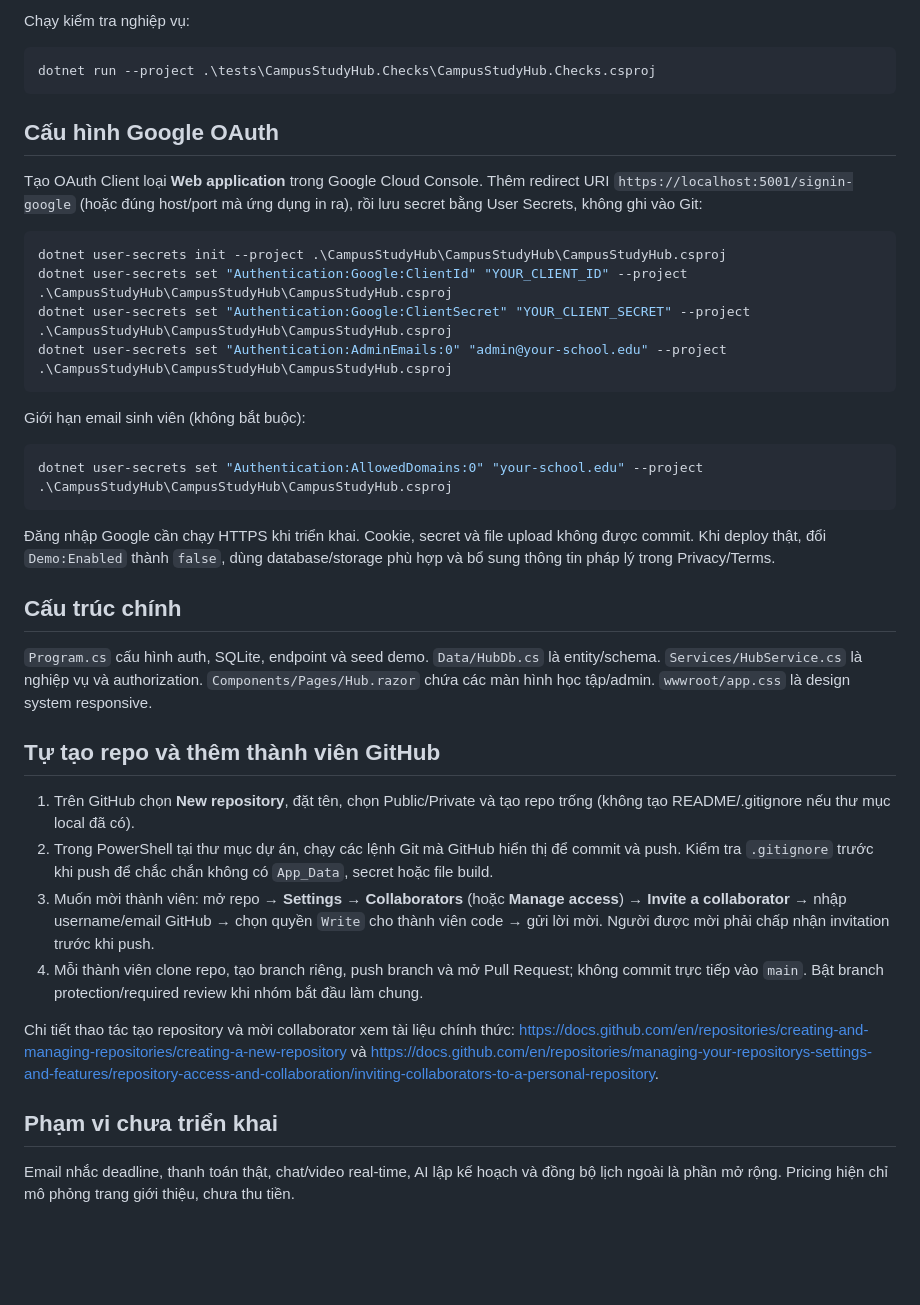
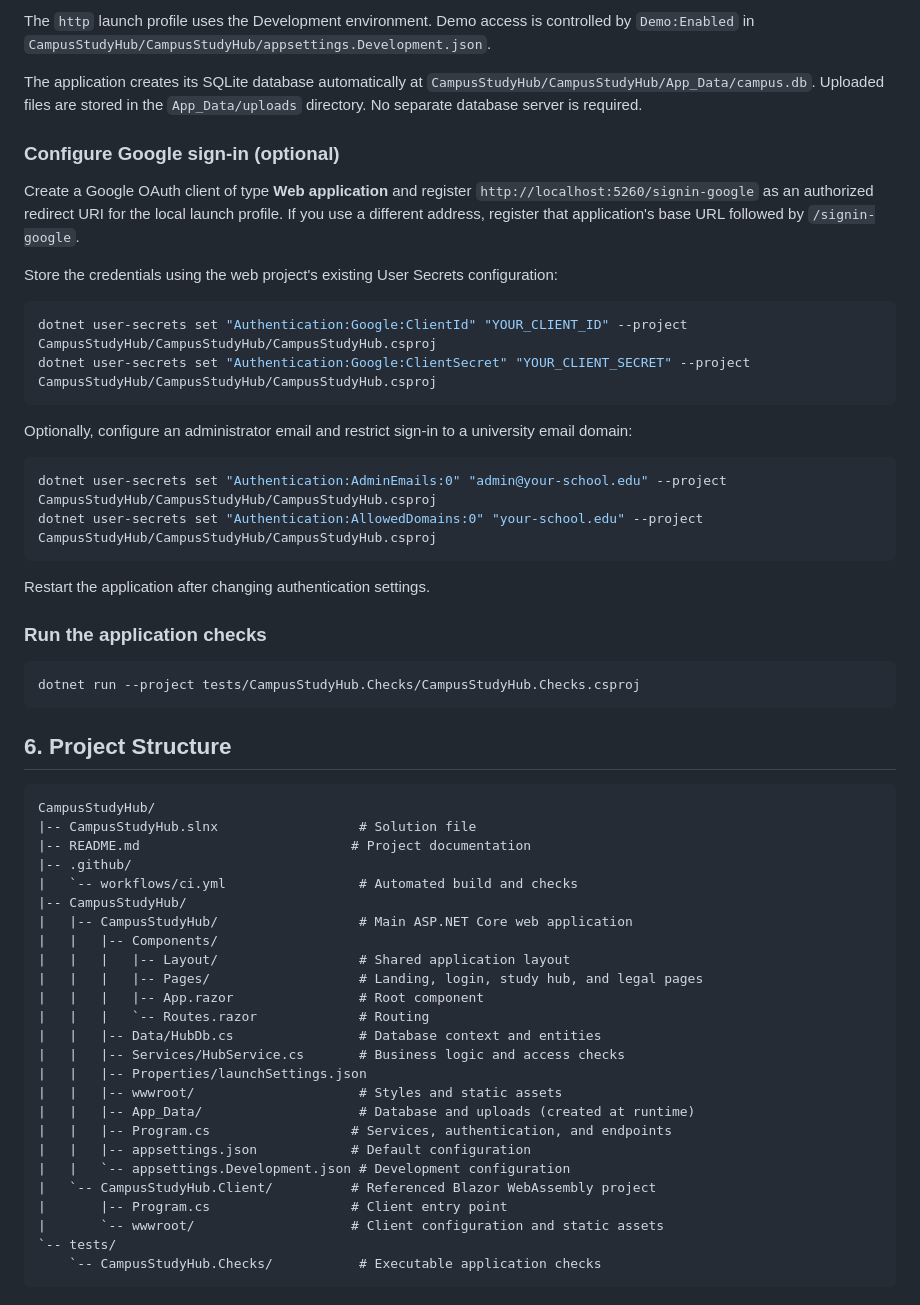
Before and after one commit to m-wuynh/CampusStudyHub, a Markdown page: README.md, the part around one of its changes. Drawn GitHub-style; blank space fills up the shorter version.

Commit message:
Initial Commit

````diff
--- a/README.md
+++ b/README.md
@@ -29,42 +61,60 @@ Mở địa chỉ hiện trong terminal, thường là `http://localhost:5260`.
 
-Chạy kiểm tra nghiệp vụ:
+The `http` launch profile uses the Development environment. Demo access is controlled by `Demo:Enabled` in `CampusStudyHub/CampusStudyHub/appsettings.Development.json`.
+
+The application creates its SQLite database automatically at `CampusStudyHub/CampusStudyHub/App_Data/campus.db`. Uploaded files are stored in the `App_Data/uploads` directory. No separate database server is required.
+
+### Configure Google sign-in (optional)
+
+Create a Google OAuth client of type **Web application** and register `http://localhost:5260/signin-google` as an authorized redirect URI for the local launch profile. If you use a different address, register that application's base URL followed by `/signin-google`.
+
+Store the credentials using the web project's existing User Secrets configuration:
 
 ```powershell
-dotnet run --project .\tests\CampusStudyHub.Checks\CampusStudyHub.Checks.csproj
+dotnet user-secrets set "Authentication:Google:ClientId" "YOUR_CLIENT_ID" --project CampusStudyHub/CampusStudyHub/CampusStudyHub.csproj
+dotnet user-secrets set "Authentication:Google:ClientSecret" "YOUR_CLIENT_SECRET" --project CampusStudyHub/CampusStudyHub/CampusStudyHub.csproj
 ```
 
-## Cấu hình Google OAuth
-
-Tạo OAuth Client loại **Web application** trong Google Cloud Console. Thêm redirect URI `https://localhost:5001/signin-google` (hoặc đúng host/port mà ứng dụng in ra), rồi lưu secret bằng User Secrets, không ghi vào Git:
+Optionally, configure an administrator email and restrict sign-in to a university email domain:
 
 ```powershell
-dotnet user-secrets init --project .\CampusStudyHub\CampusStudyHub\CampusStudyHub.csproj
-dotnet user-secrets set "Authentication:Google:ClientId" "YOUR_CLIENT_ID" --project .\CampusStudyHub\CampusStudyHub\CampusStudyHub.csproj
-dotnet user-secrets set "Authentication:Google:ClientSecret" "YOUR_CLIENT_SECRET" --project .\CampusStudyHub\CampusStudyHub\CampusStudyHub.csproj
-dotnet user-secrets set "Authentication:AdminEmails:0" "admin@your-school.edu" --project .\CampusStudyHub\CampusStudyHub\CampusStudyHub.csproj
+dotnet user-secrets set "Authentication:AdminEmails:0" "admin@your-school.edu" --project CampusStudyHub/CampusStudyHub/CampusStudyHub.csproj
+dotnet user-secrets set "Authentication:AllowedDomains:0" "your-school.edu" --project CampusStudyHub/CampusStudyHub/CampusStudyHub.csproj
 ```
 
-Giới hạn email sinh viên (không bắt buộc):
+Restart the application after changing authentication settings.
+
+### Run the application checks
 
 ```powershell
-dotnet user-secrets set "Authentication:AllowedDomains:0" "your-school.edu" --project .\CampusStudyHub\CampusStudyHub\CampusStudyHub.csproj
+dotnet run --project tests/CampusStudyHub.Checks/CampusStudyHub.Checks.csproj
 ```
 
-Đăng nhập Google cần chạy HTTPS khi triển khai. Cookie, secret và file upload không được commit. Khi deploy thật, đổi `Demo:Enabled` thành `false`, dùng database/storage phù hợp và bổ sung thông tin pháp lý trong Privacy/Terms.
+## 6. Project Structure
 
-## Cấu trúc chính
-
-`Program.cs` cấu hình auth, SQLite, endpoint và seed demo. `Data/HubDb.cs` là entity/schema. `Services/HubService.cs` là nghiệp vụ và authorization. `Components/Pages/Hub.razor` chứa các màn hình học tập/admin. `wwwroot/app.css` là design system responsive.
-
-## Tự tạo repo và thêm thành viên GitHub
-
-1. Trên GitHub chọn **New repository**, đặt tên, chọn Public/Private và tạo repo trống (không tạo README/.gitignore nếu thư mục local đã có).
-2. Trong PowerShell tại thư mục dự án, chạy các lệnh Git mà GitHub hiển thị để commit và push. Kiểm tra `.gitignore` trước khi push để chắc chắn không có `App_Data`, secret hoặc file build.
-3. Muốn mời thành viên: mở repo → **Settings** → **Collaborators** (hoặc **Manage access**) → **Invite a collaborator** → nhập username/email GitHub → chọn quyền `Write` cho thành viên code → gửi lời mời. Người được mời phải chấp nhận invitation trước khi push.
-4. Mỗi thành viên clone repo, tạo branch riêng, push branch và mở Pull Request; không commit trực tiếp vào `main`. Bật branch protection/required review khi nhóm bắt đầu làm chung.
-
-Chi tiết thao tác tạo repository và mời collaborator xem tài liệu chính thức: <https://docs.github.com/en/repositories/creating-and-managing-repositories/creating-a-new-repository> và <https://docs.github.com/en/repositories/managing-your-repositorys-settings-and-features/repository-access-and-collaboration/inviting-collaborators-to-a-personal-repository>.
-
-## Phạm vi chưa triển khai
-
-Email nhắc deadline, thanh toán thật, chat/video real-time, AI lập kế hoạch và đồng bộ lịch ngoài là phần mở rộng. Pricing hiện chỉ mô phỏng trang giới thiệu, chưa thu tiền.
+```text
+CampusStudyHub/
+|-- CampusStudyHub.slnx                  # Solution file
+|-- README.md                           # Project documentation
+|-- .github/
+|   `-- workflows/ci.yml                 # Automated build and checks
+|-- CampusStudyHub/
+|   |-- CampusStudyHub/                  # Main ASP.NET Core web application
+|   |   |-- Components/
+|   |   |   |-- Layout/                  # Shared application layout
+|   |   |   |-- Pages/                   # Landing, login, study hub, and legal pages
+|   |   |   |-- App.razor                # Root component
+|   |   |   `-- Routes.razor             # Routing
+|   |   |-- Data/HubDb.cs                # Database context and entities
+|   |   |-- Services/HubService.cs       # Business logic and access checks
+|   |   |-- Properties/launchSettings.json
+|   |   |-- wwwroot/                     # Styles and static assets
+|   |   |-- App_Data/                    # Database and uploads (created at runtime)
+|   |   |-- Program.cs                  # Services, authentication, and endpoints
+|   |   |-- appsettings.json            # Default configuration
+|   |   `-- appsettings.Development.json # Development configuration
+|   `-- CampusStudyHub.Client/          # Referenced Blazor WebAssembly project
+|       |-- Program.cs                  # Client entry point
+|       `-- wwwroot/                    # Client configuration and static assets
+`-- tests/
+    `-- CampusStudyHub.Checks/           # Executable application checks
+```
````
Also changed, not shown: other parts of README.md (+50 -18 lines).
